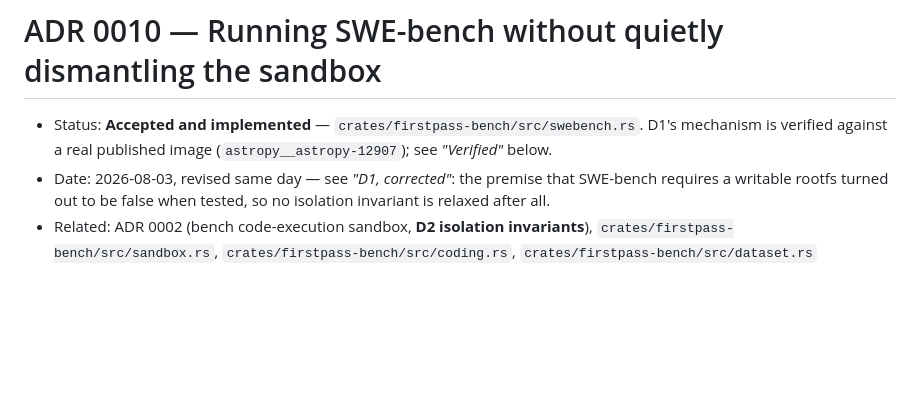
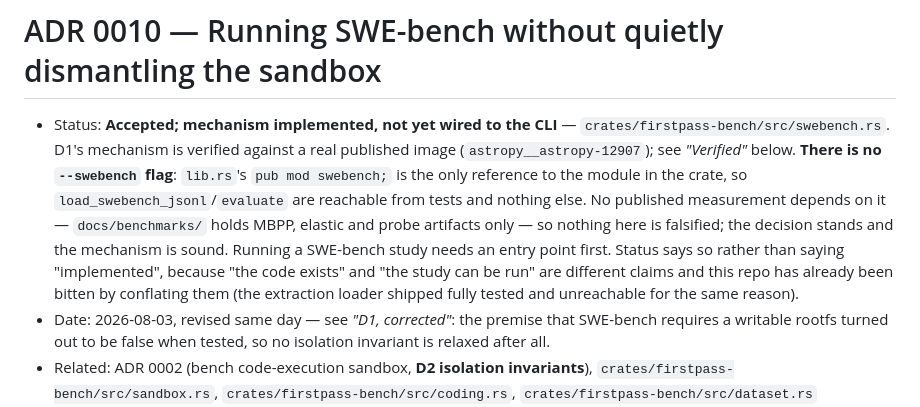
Before and after one commit to dshakes/firstpass, a Markdown page: docs/adr/0010-swe-bench-execution.md, the part around the change. GitHub-like rendering; blank space fills up the shorter version.

Commit message:
docs: say plainly that SWE-bench has no CLI entry point
A workspace sweep for functions no non-test code calls found the SWE-bench
harness in the same state the extraction loader was in: `swebench.rs` is 460
lines with a loader, a pytest parser and an evaluator, and `lib.rs`'s
`pub mod swebench;` is the crate's only reference to it. There is no
`--swebench` flag, so a SWE-bench study cannot be run.

ADR 0010 said "Accepted and implemented". The mechanism IS implemented and was
verified against a real published image — but "the code exists" and "the study
can be run" are different claims, and the status line conflated them.

Nothing is falsified: `docs/benchmarks/` holds MBPP, elastic and probe
artifacts only, so no published number depends on SWE-bench. The
extraction pre-registration's aside implied otherwise and is corrected too.

No code change — the decision stands and the mechanism is sound. This only
stops the docs from claiming reach the binary does not have.

```diff
--- a/docs/adr/0010-swe-bench-execution.md
+++ b/docs/adr/0010-swe-bench-execution.md
@@ -1,7 +1,16 @@
 # ADR 0010 — Running SWE-bench without quietly dismantling the sandbox
 
-- Status: **Accepted and implemented** — `crates/firstpass-bench/src/swebench.rs`. D1's mechanism
-  is verified against a real published image (`astropy__astropy-12907`); see *"Verified"* below.
+- Status: **Accepted; mechanism implemented, not yet wired to the CLI** —
+  `crates/firstpass-bench/src/swebench.rs`. D1's mechanism is verified against a real published
+  image (`astropy__astropy-12907`); see *"Verified"* below.
+  **There is no `--swebench` flag**: `lib.rs`'s `pub mod swebench;` is the only reference to the
+  module in the crate, so `load_swebench_jsonl`/`evaluate` are reachable from tests and nothing
+  else. No published measurement depends on it — `docs/benchmarks/` holds MBPP, elastic and probe
+  artifacts only — so nothing here is falsified; the decision stands and the mechanism is sound.
+  Running a SWE-bench study needs an entry point first. Status says so rather than saying
+  "implemented", because "the code exists" and "the study can be run" are different claims and
+  this repo has already been bitten by conflating them (the extraction loader shipped fully
+  tested and unreachable for the same reason).
 - Date: 2026-08-03, revised same day — see *"D1, corrected"*: the premise that SWE-bench
   requires a writable rootfs turned out to be false when tested, so no isolation
   invariant is relaxed after all.
```
Also changed, not shown: docs/benchmarks/extraction-preregistration.md (+5 -3 lines).
